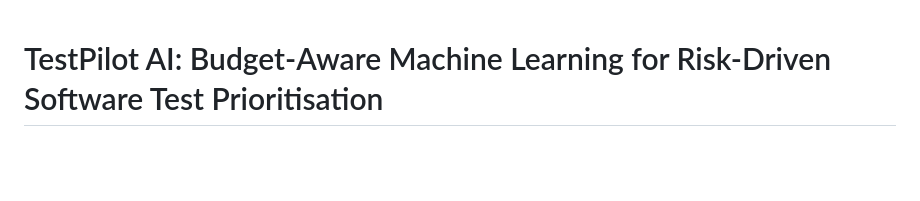
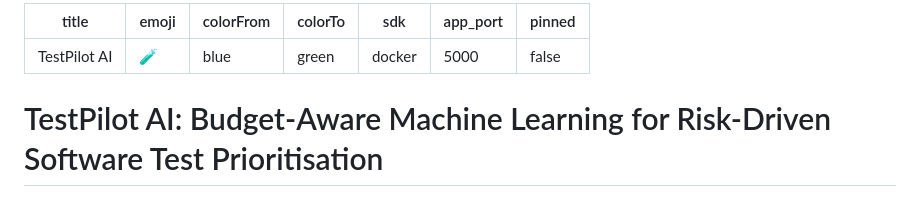
Before and after one commit to MOHAPRASATH07/TestPilot-AI, a Markdown page: README.md, the part around the change. GitHub-like rendering; blank space fills up the shorter version.

Commit message:
fix: add HF Spaces Docker SDK metadata to README

```diff
--- a/README.md
+++ b/README.md
@@ -1,3 +1,13 @@
+---
+title: TestPilot AI
+emoji: 🧪
+colorFrom: blue
+colorTo: green
+sdk: docker
+app_port: 5000
+pinned: false
+---
+
 # TestPilot AI: Budget-Aware Machine Learning for Risk-Driven Software Test Prioritisation
 
 [![Python 3.12](https://img.shields.io/badge/python-3.12-blue.svg)](https://www.python.org/downloads/)
```
